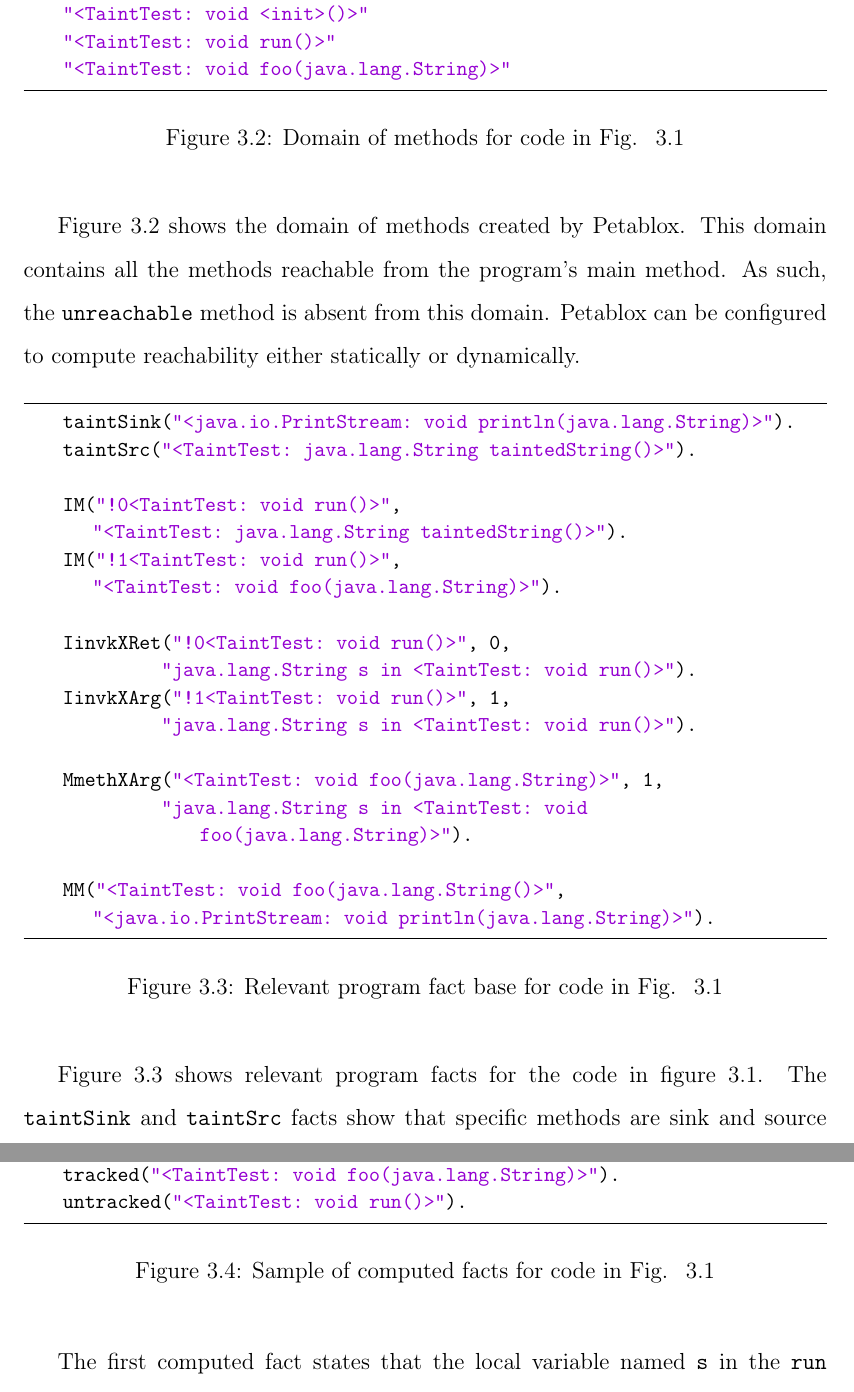
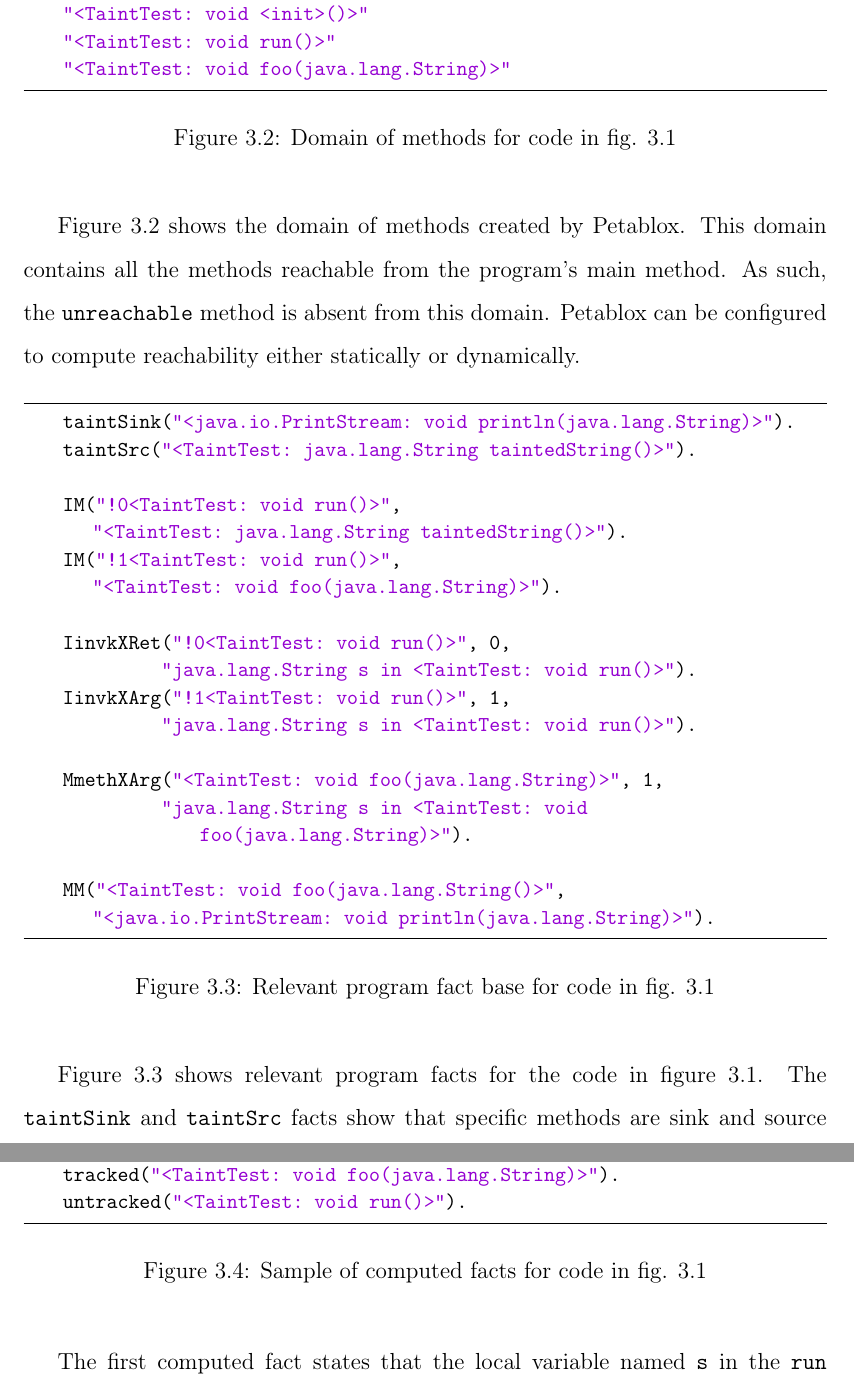
Before and after one commit to joecox/thesis, a LaTeX thesis (paper/thesis.tex, which reads paper/approach.tex): two parts of pages 29 and 30 of 40, joined at a grey line, cut so that both start at the same text. Compiled offline with pdfLaTeX.

Commit message:
Fix spacing after fig abbrev

```diff
--- a/paper/approach.tex
+++ b/paper/approach.tex
@@ -370,7 +370,7 @@ facts deduced by our rules.
     "<TaintTest: void run()>"
     "<TaintTest: void foo(java.lang.String)>"
   \end{lstlisting}
-  \caption{Domain of methods for code in Fig.~ \ref{fig:ex}}\label{fig:domM}
+  \caption{Domain of methods for code in fig. \ref{fig:ex}}\label{fig:domM}
 \end{figure}
 
 Figure \ref{fig:domM} shows the domain of methods created by
@@ -400,7 +400,7 @@ reachability either statically or dynamically.
     MM("<TaintTest: void foo(java.lang.String()>",
        "<java.io.PrintStream: void println(java.lang.String)>").
   \end{lstlisting}
-  \caption{Relevant program fact base for code in Fig.~ \ref{fig:ex}}\label{fig:facts}
+  \caption{Relevant program fact base for code in fig. \ref{fig:ex}}\label{fig:facts}
 \end{figure}
 
 Figure \ref{fig:facts} shows relevant program facts for the code in
@@ -427,7 +427,7 @@ computed.
     tracked("<TaintTest: void foo(java.lang.String)>").
     untracked("<TaintTest: void run()>").
   \end{lstlisting}
-  \caption{Sample of computed facts for code in Fig.~ \ref{fig:ex}}\label{fig:sol}
+  \caption{Sample of computed facts for code in fig. \ref{fig:ex}}\label{fig:sol}
 \end{figure}
 
 The first computed fact states that the local variable named \texttt{s} in the \texttt{run} method is tainted. This results from applying Rule 3.9. The \texttt{taintSrc}, \texttt{IinvkXRet}, and \texttt{IM} facts from figure \ref{fig:facts} imply that the variable is tainted. The second computed fact is computed similarly, applying Rule 3.10.
```
